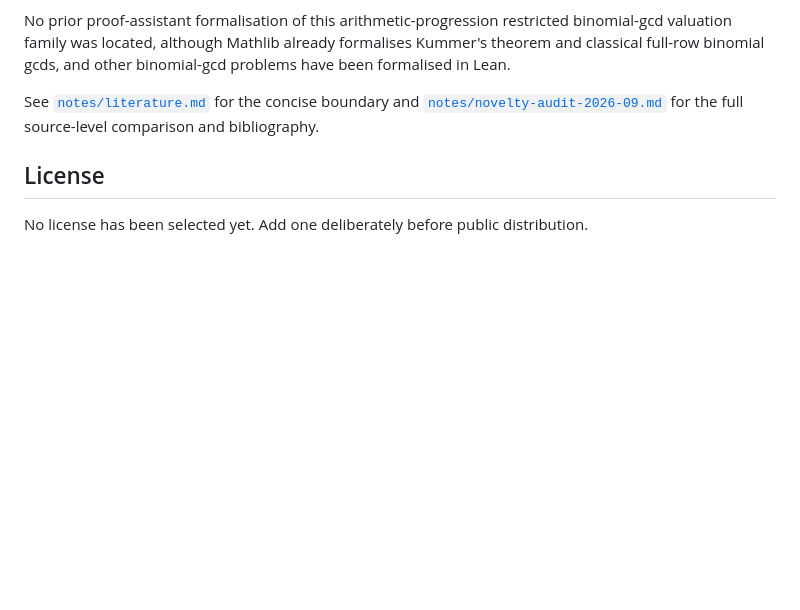
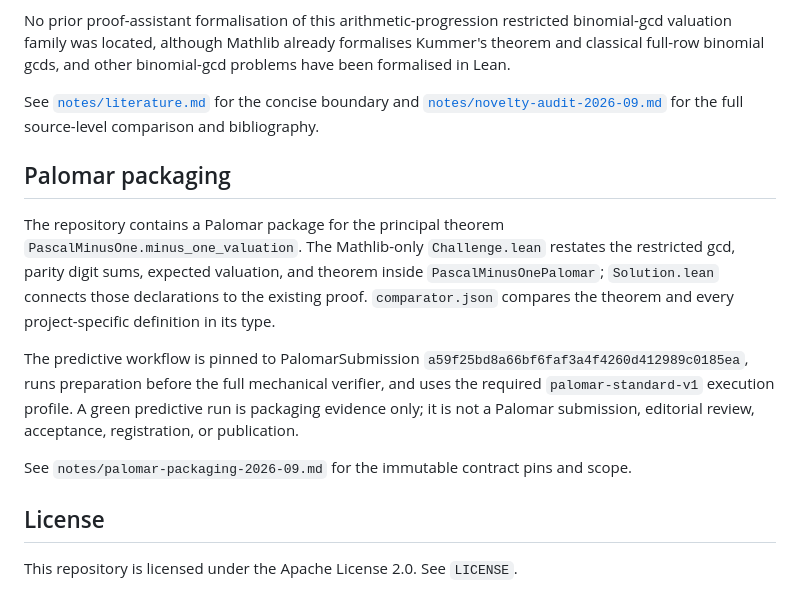
Before and after one commit to jfairfaxball-348/pascal-minus-one, a Markdown page: README.md, the part around the change. Drawn GitHub-style; blank space fills up the shorter version.

Commit message:
docs: document Palomar package and license

```diff
--- a/README.md
+++ b/README.md
@@ -150,6 +150,24 @@ See [`notes/literature.md`](notes/literature.md) for the concise boundary and
 [`notes/novelty-audit-2026-09.md`](notes/novelty-audit-2026-09.md) for the full
 source-level comparison and bibliography.
 
+## Palomar packaging
+
+The repository contains a Palomar package for the principal theorem
+`PascalMinusOne.minus_one_valuation`. The Mathlib-only `Challenge.lean`
+restates the restricted gcd, parity digit sums, expected valuation, and theorem
+inside `PascalMinusOnePalomar`; `Solution.lean` connects those declarations
+to the existing proof. `comparator.json` compares the theorem and every
+project-specific definition in its type.
+
+The predictive workflow is pinned to PalomarSubmission
+`a59f25bd8a66bf6faf3a4f4260d412989c0185ea`, runs preparation before the full mechanical verifier, and
+uses the required `palomar-standard-v1` execution profile. A green predictive
+run is packaging evidence only; it is not a Palomar submission, editorial
+review, acceptance, registration, or publication.
+
+See `notes/palomar-packaging-2026-09.md` for the immutable contract pins and
+scope.
+
 ## License
 
-No license has been selected yet. Add one deliberately before public distribution.
+This repository is licensed under the Apache License 2.0. See `LICENSE`.
```
